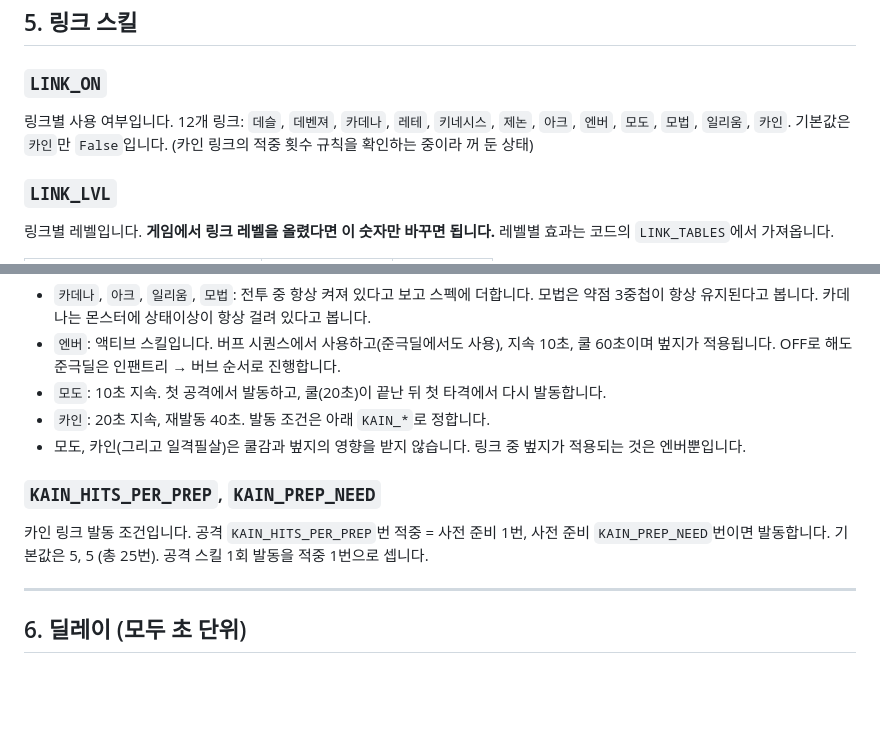
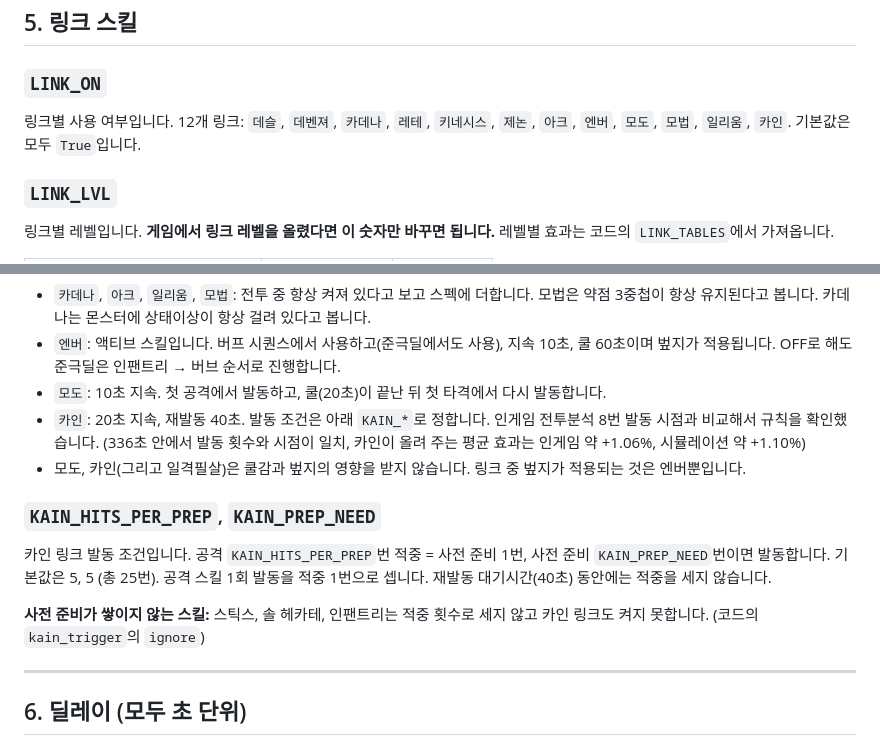
Before and after one commit to GLEJscher/maple_blaster, a Markdown page: README.md, 2 parts joined by grey strips. Drawn GitHub-style; blank space fills up the shorter version.

```diff
--- a/README.md
+++ b/README.md
@@ -95,7 +95,7 @@
 ## 5. 링크 스킬
 
 ### `LINK_ON`
-링크별 사용 여부입니다. 12개 링크: `데슬`, `데벤져`, `카데나`, `레테`, `키네시스`, `제논`, `아크`, `엔버`, `모도`, `모법`, `일리움`, `카인`. 기본값은 `카인`만 `False`입니다. (카인 링크의 적중 횟수 규칙을 확인하는 중이라 꺼 둔 상태)
+링크별 사용 여부입니다. 12개 링크: `데슬`, `데벤져`, `카데나`, `레테`, `키네시스`, `제논`, `아크`, `엔버`, `모도`, `모법`, `일리움`, `카인`. 기본값은 모두 `True`입니다.
 
 ### `LINK_LVL`
 링크별 레벨입니다. **게임에서 링크 레벨을 올렸다면 이 숫자만 바꾸면 됩니다.** 레벨별 효과는 코드의 `LINK_TABLES`에서 가져옵니다.
@@ -118,11 +118,13 @@
 - `카데나`, `아크`, `일리움`, `모법`: 전투 중 항상 켜져 있다고 보고 스펙에 더합니다. 모법은 약점 3중첩이 항상 유지된다고 봅니다. 카데나는 몬스터에 상태이상이 항상 걸려 있다고 봅니다.
 - `엔버`: 액티브 스킬입니다. 버프 시퀀스에서 사용하고(준극딜에서도 사용), 지속 10초, 쿨 60초이며 벞지가 적용됩니다. OFF로 해도 준극딜은 인팬트리 → 버브 순서로 진행합니다.
 - `모도`: 10초 지속. 첫 공격에서 발동하고, 쿨(20초)이 끝난 뒤 첫 타격에서 다시 발동합니다.
-- `카인`: 20초 지속, 재발동 40초. 발동 조건은 아래 `KAIN_*`로 정합니다.
+- `카인`: 20초 지속, 재발동 40초. 발동 조건은 아래 `KAIN_*`로 정합니다. 인게임 전투분석 8번 발동 시점과 비교해서 규칙을 확인했습니다. (336초 안에서 발동 횟수와 시점이 일치, 카인이 올려 주는 평균 효과는 인게임 약 +1.06%, 시뮬레이션 약 +1.10%)
 - 모도, 카인(그리고 일격필살)은 쿨감과 벞지의 영향을 받지 않습니다. 링크 중 벞지가 적용되는 것은 엔버뿐입니다.
 
 ### `KAIN_HITS_PER_PREP`, `KAIN_PREP_NEED`
-카인 링크 발동 조건입니다. 공격 `KAIN_HITS_PER_PREP`번 적중 = 사전 준비 1번, 사전 준비 `KAIN_PREP_NEED`번이면 발동합니다. 기본값은 5, 5 (총 25번). 공격 스킬 1회 발동을 적중 1번으로 셉니다.
+카인 링크 발동 조건입니다. 공격 `KAIN_HITS_PER_PREP`번 적중 = 사전 준비 1번, 사전 준비 `KAIN_PREP_NEED`번이면 발동합니다. 기본값은 5, 5 (총 25번). 공격 스킬 1회 발동을 적중 1번으로 셉니다. 재발동 대기시간(40초) 동안에는 적중을 세지 않습니다.
+
+**사전 준비가 쌓이지 않는 스킬:** 스틱스, 솔 헤카테, 인팬트리는 적중 횟수로 세지 않고 카인 링크도 켜지 못합니다. (코드의 `kain_trigger`의 `ignore`)
 
 ---
 
```
